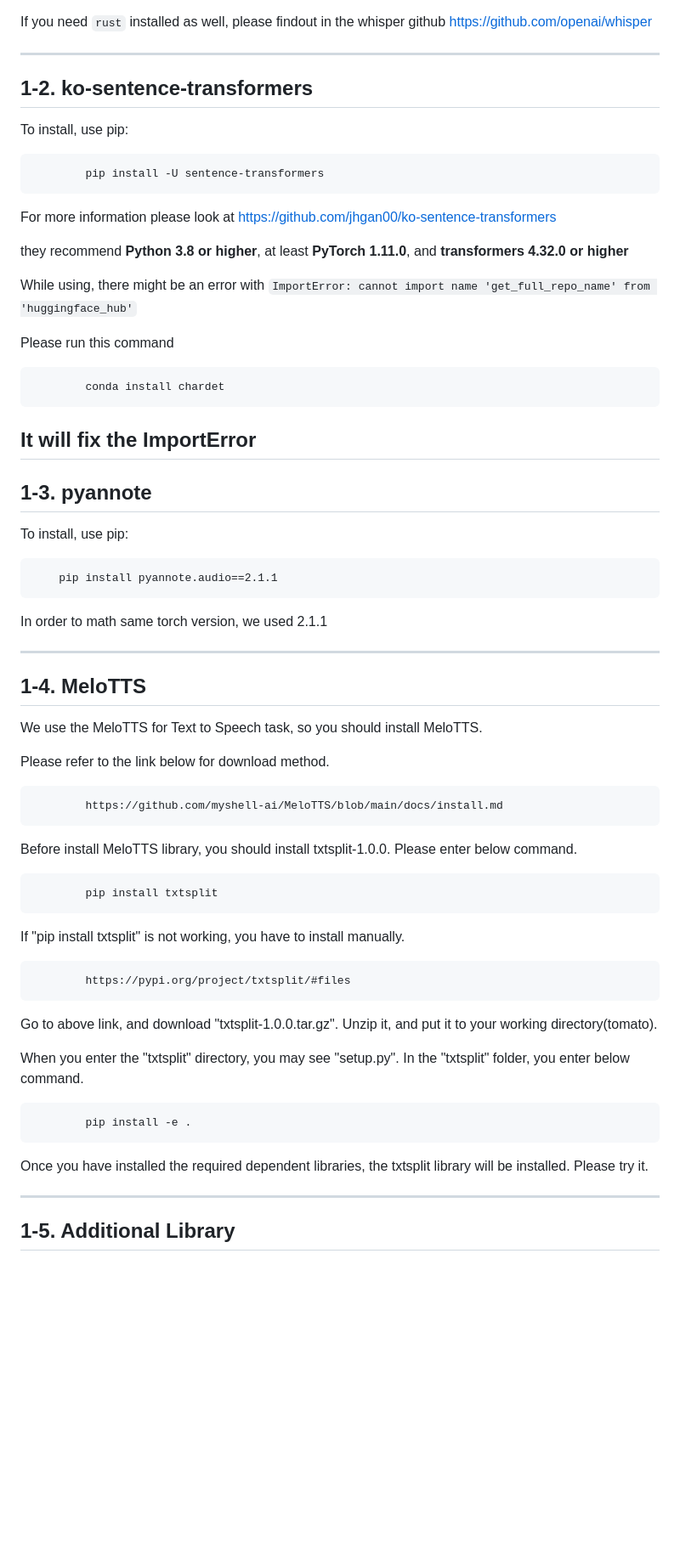
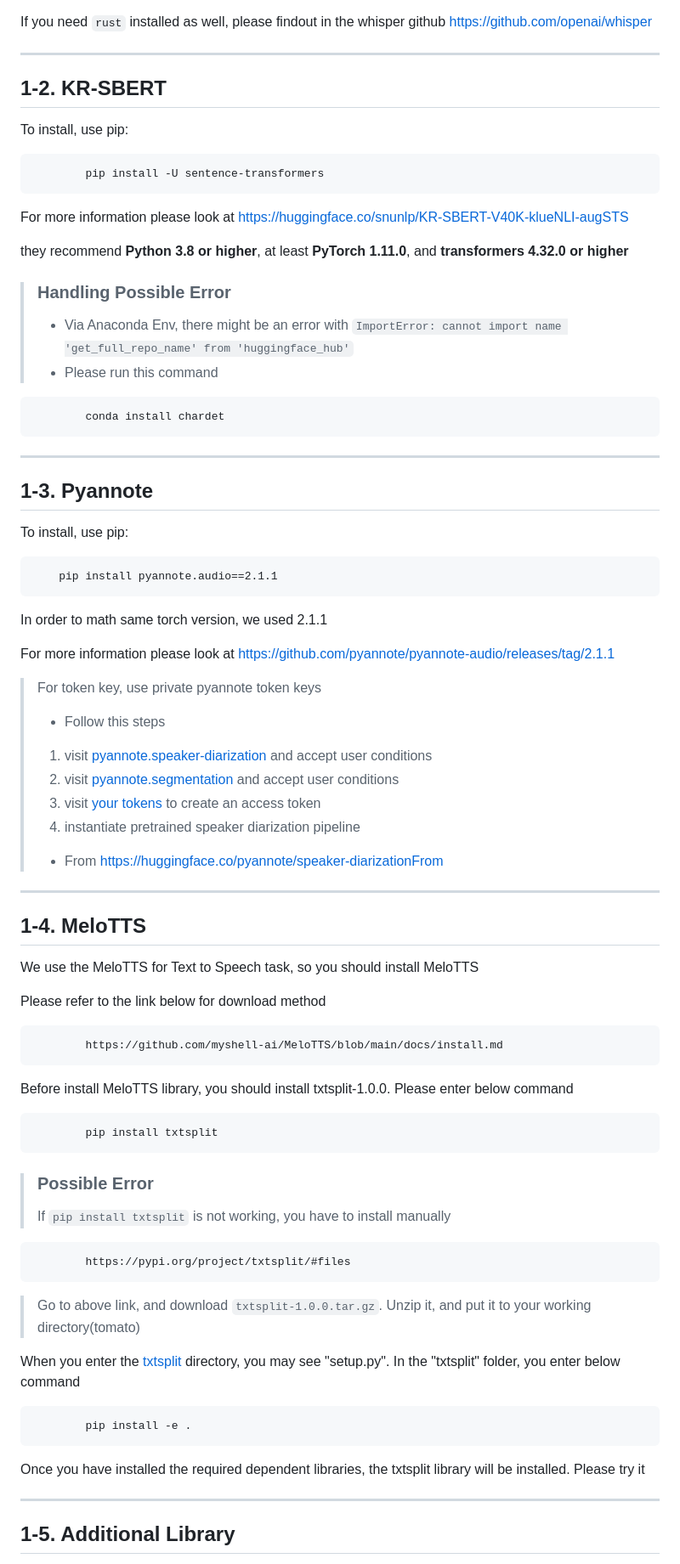
Before and after one commit to junhypark/Tomato, a Markdown page: README.md, the part around one of its changes. Shown at 85% size. Drawn GitHub-style; blank space fills up the shorter version.

````diff
--- a/README.md
+++ b/README.md
@@ -67,26 +71,25 @@
 
 ---
 
-## 1-2. ko-sentence-transformers
+## 1-2. KR-SBERT
 
 To install, use pip:
 
             pip install -U sentence-transformers
 
-For more information please look at https://github.com/jhgan00/ko-sentence-transformers
+For more information please look at https://huggingface.co/snunlp/KR-SBERT-V40K-klueNLI-augSTS
 
 they recommend **Python 3.8 or higher**, at least **PyTorch 1.11.0**, and **transformers 4.32.0 or higher**
 
-While using, there might be an error with ```ImportError: cannot import name 'get_full_repo_name' from 'huggingface_hub'```
-
-Please run this command
+> ### Handling Possible Error
+> * Via Anaconda Env, there might be an error with ```ImportError: cannot import name 'get_full_repo_name' from 'huggingface_hub'```
+> * Please run this command
 
             conda install chardet
 
-It will fix the ImportError
 ---
 
-## 1-3. pyannote
+## 1-3. Pyannote
 
 To install, use pip:
 
@@ -94,31 +97,41 @@ To install, use pip:
 
 In order to math same torch version, we used 2.1.1
 
+For more information please look at https://github.com/pyannote/pyannote-audio/releases/tag/2.1.1
+
+> For token key, use private pyannote token keys
+> * Follow this steps
+> 1. visit [pyannote.speaker-diarization](hf.co/pyannote/speaker-diarization) and accept user conditions
+> 2. visit [pyannote.segmentation](hf.co/pyannote/segmentation) and accept user conditions
+> 3. visit [your tokens](hf.co/settings/tokens) to create an access token
+> 4. instantiate pretrained speaker diarization pipeline
+> * From https://huggingface.co/pyannote/speaker-diarizationFrom
 ---
 
 ## 1-4. MeloTTS
 
-We use the MeloTTS for Text to Speech task, so you should install MeloTTS.
+We use the MeloTTS for Text to Speech task, so you should install MeloTTS
 
-Please refer to the link below for download method.
+Please refer to the link below for download method
 
             https://github.com/myshell-ai/MeloTTS/blob/main/docs/install.md
 
-Before install MeloTTS library, you should install txtsplit-1.0.0. Please enter below command.
+Before install MeloTTS library, you should install txtsplit-1.0.0. Please enter below command
 
             pip install txtsplit
 
-If "pip install txtsplit" is not working, you have to install manually.
+> ### Possible Error
+> If ```pip install txtsplit``` is not working, you have to install manually
 
             https://pypi.org/project/txtsplit/#files
 
-Go to above link, and download "txtsplit-1.0.0.tar.gz". Unzip it, and put it to your working directory(tomato).
+> Go to above link, and download ```txtsplit-1.0.0.tar.gz```. Unzip it, and put it to your working directory(tomato)
 
-When you enter the "txtsplit" directory, you may see "setup.py". In the "txtsplit" folder, you enter below command.
+When you enter the [txtsplit](/txtsplit) directory, you may see "setup.py". In the "txtsplit" folder, you enter below command
 
             pip install -e .
 
-Once you have installed the required dependent libraries, the txtsplit library will be installed. Please try it.
+Once you have installed the required dependent libraries, the txtsplit library will be installed. Please try it
 
 ---
 
````
Also changed, not shown: other parts of README.md (+17 -13 lines).
